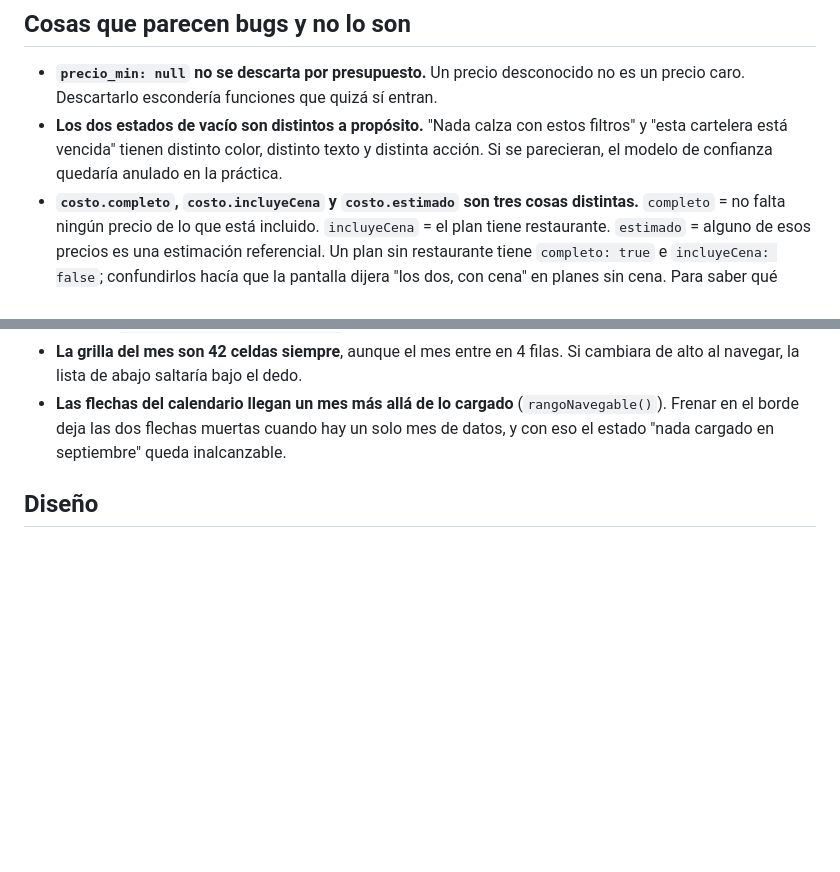
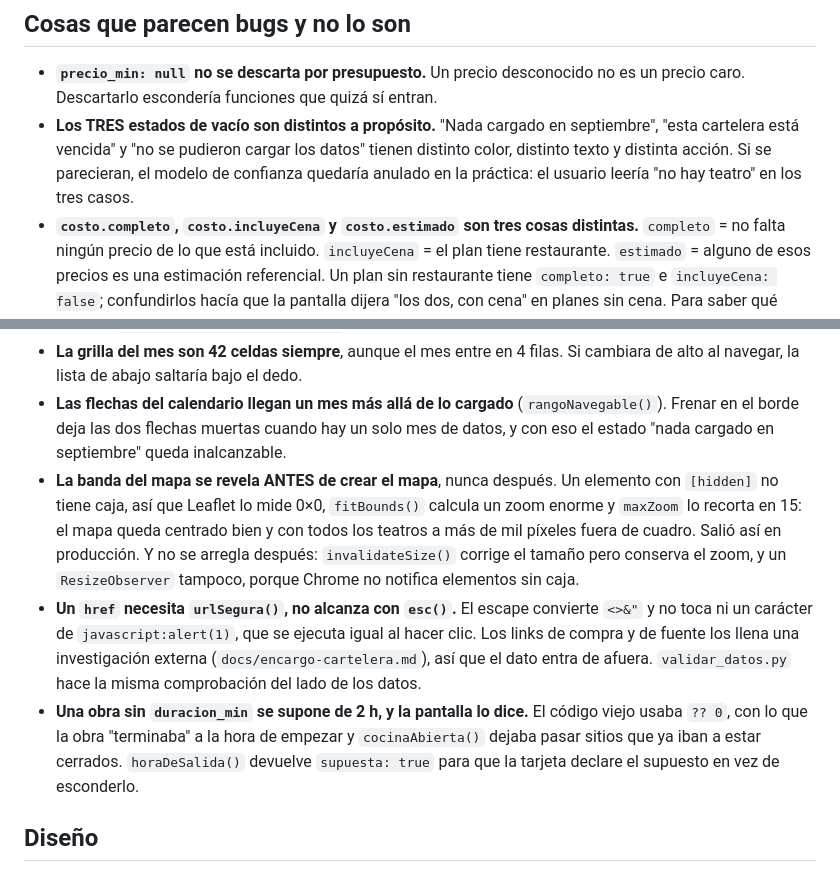
Before and after one commit to Raxcsu/cartelera-teatro-lima, a Markdown page: CLAUDE.md, 2 parts joined by grey strips. GitHub-like rendering; blank space fills up the shorter version.

```diff
--- a/CLAUDE.md
+++ b/CLAUDE.md
@@ -90,9 +90,10 @@ obras equivocadas y el `git diff` sería ilegible.
 
 - **`precio_min: null` no se descarta por presupuesto.** Un precio desconocido no es un
   precio caro. Descartarlo escondería funciones que quizá sí entran.
-- **Los dos estados de vacío son distintos a propósito.** "Nada calza con estos filtros"
-  y "esta cartelera está vencida" tienen distinto color, distinto texto y distinta
-  acción. Si se parecieran, el modelo de confianza quedaría anulado en la práctica.
+- **Los TRES estados de vacío son distintos a propósito.** "Nada cargado en septiembre",
+  "esta cartelera está vencida" y "no se pudieron cargar los datos" tienen distinto color,
+  distinto texto y distinta acción. Si se parecieran, el modelo de confianza quedaría anulado
+  en la práctica: el usuario leería "no hay teatro" en los tres casos.
 - **`costo.completo`, `costo.incluyeCena` y `costo.estimado` son tres cosas distintas.**
   `completo` = no falta ningún precio de lo que está incluido. `incluyeCena` = el plan tiene
   restaurante. `estimado` = alguno de esos precios es una estimación referencial. Un plan sin
@@ -114,6 +115,20 @@ obras equivocadas y el `git diff` sería ilegible.
 - **Las flechas del calendario llegan un mes más allá de lo cargado** (`rangoNavegable()`).
   Frenar en el borde deja las dos flechas muertas cuando hay un solo mes de datos, y con eso el
   estado "nada cargado en septiembre" queda inalcanzable.
+- **La banda del mapa se revela ANTES de crear el mapa**, nunca después. Un elemento con
+  `[hidden]` no tiene caja, así que Leaflet lo mide 0×0, `fitBounds()` calcula un zoom enorme y
+  `maxZoom` lo recorta en 15: el mapa queda centrado bien y con todos los teatros a más de mil
+  píxeles fuera de cuadro. Salió así en producción. Y no se arregla después: `invalidateSize()`
+  corrige el tamaño pero conserva el zoom, y un `ResizeObserver` tampoco, porque Chrome no
+  notifica elementos sin caja.
+- **Un `href` necesita `urlSegura()`, no alcanza con `esc()`.** El escape convierte `<>&"` y no
+  toca ni un carácter de `javascript:alert(1)`, que se ejecuta igual al hacer clic. Los links de
+  compra y de fuente los llena una investigación externa (`docs/encargo-cartelera.md`), así que
+  el dato entra de afuera. `validar_datos.py` hace la misma comprobación del lado de los datos.
+- **Una obra sin `duracion_min` se supone de 2 h, y la pantalla lo dice.** El código viejo usaba
+  `?? 0`, con lo que la obra "terminaba" a la hora de empezar y `cocinaAbierta()` dejaba pasar
+  sitios que ya iban a estar cerrados. `horaDeSalida()` devuelve `supuesta: true` para que la
+  tarjeta declare el supuesto en vez de esconderlo.
 
 ## Diseño
 
```
Also changed, not shown: DESIGN.md (+17 -8 lines), README.md (+6 -4 lines).
